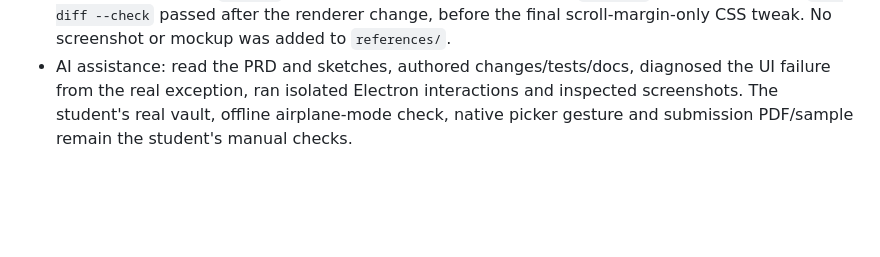
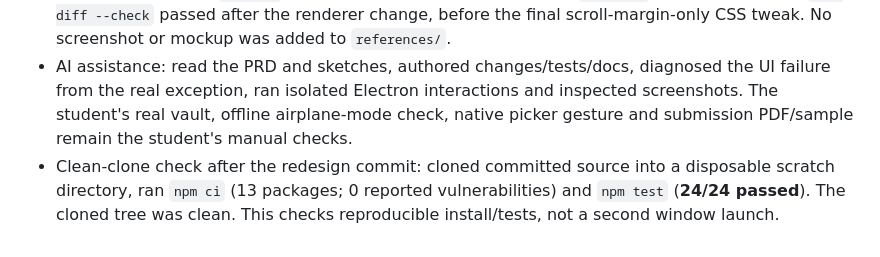
Before and after one commit to YukiJurado/Yuki_Jurado_3IXD_Dev5, a Markdown page: docs/implementation-notes.md, the part around the change. Rendered like a GitHub page; blank space fills up the shorter version.

Commit message:
Record redesign clean-clone verification

```diff
--- a/docs/implementation-notes.md
+++ b/docs/implementation-notes.md
@@ -53,3 +53,4 @@
 - Actual Electron check: launched with isolated app-data and a disposable vault preselected (not the native picker). The first DOM test failed with `Cannot set properties of null` because the page and list both used `id=tasks`; renamed the list `task-list` and reran successfully. Through the running renderer, added `Essay` with description and 40/12 suggestions, opened Timer by its Focus button, changed this session to 30/8, Finished and navigated to Stats/Week. The persisted task retained 40 minutes; session retained 30/8; task remained open; Stats showed history/bar; JSON had no pending events; vault had one task and two focus event files. A second UI check used `Review notes` without a task, Pause/Resume/Finish, started/finished the two-minute break and saw “Other activities” on Stats; two history entries and four focus files were read back. Earlier fake-clock tests cover expiry and interruption; these UI checks did not wait for real expiry or use the native folder picker.
 - Visual check: captured three **new app screenshots** in the disposable scratch folder and inspected them; hash scrolling initially hid navigation and then clipped the page title beneath the sticky nav. Added a sticky nav and page scroll margin, then recaptured Stats and saw its full heading. Short Stats durations initially rounded to `0 min`; switched the label to seconds below one minute and verified `1.6 sec` total in the recaptured Stats image. `npm test` passed **24/24** and `git diff --check` passed after the renderer change, before the final scroll-margin-only CSS tweak. No screenshot or mockup was added to `references/`.
 - AI assistance: read the PRD and sketches, authored changes/tests/docs, diagnosed the UI failure from the real exception, ran isolated Electron interactions and inspected screenshots. The student's real vault, offline airplane-mode check, native picker gesture and submission PDF/sample remain the student's manual checks.
+- Clean-clone check after the redesign commit: cloned committed source into a disposable scratch directory, ran `npm ci` (13 packages; 0 reported vulnerabilities) and `npm test` (**24/24 passed**). The cloned tree was clean. This checks reproducible install/tests, not a second window launch.
```
